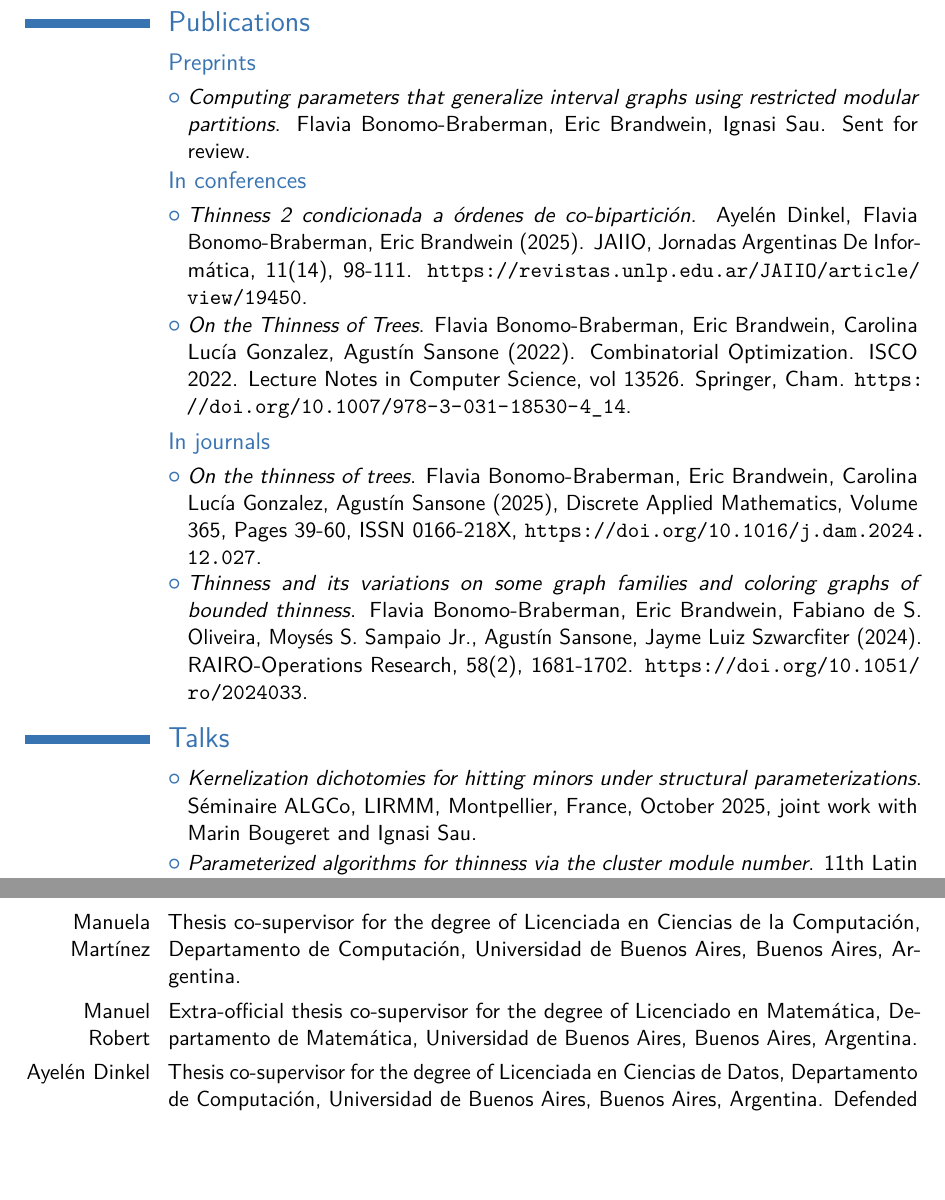
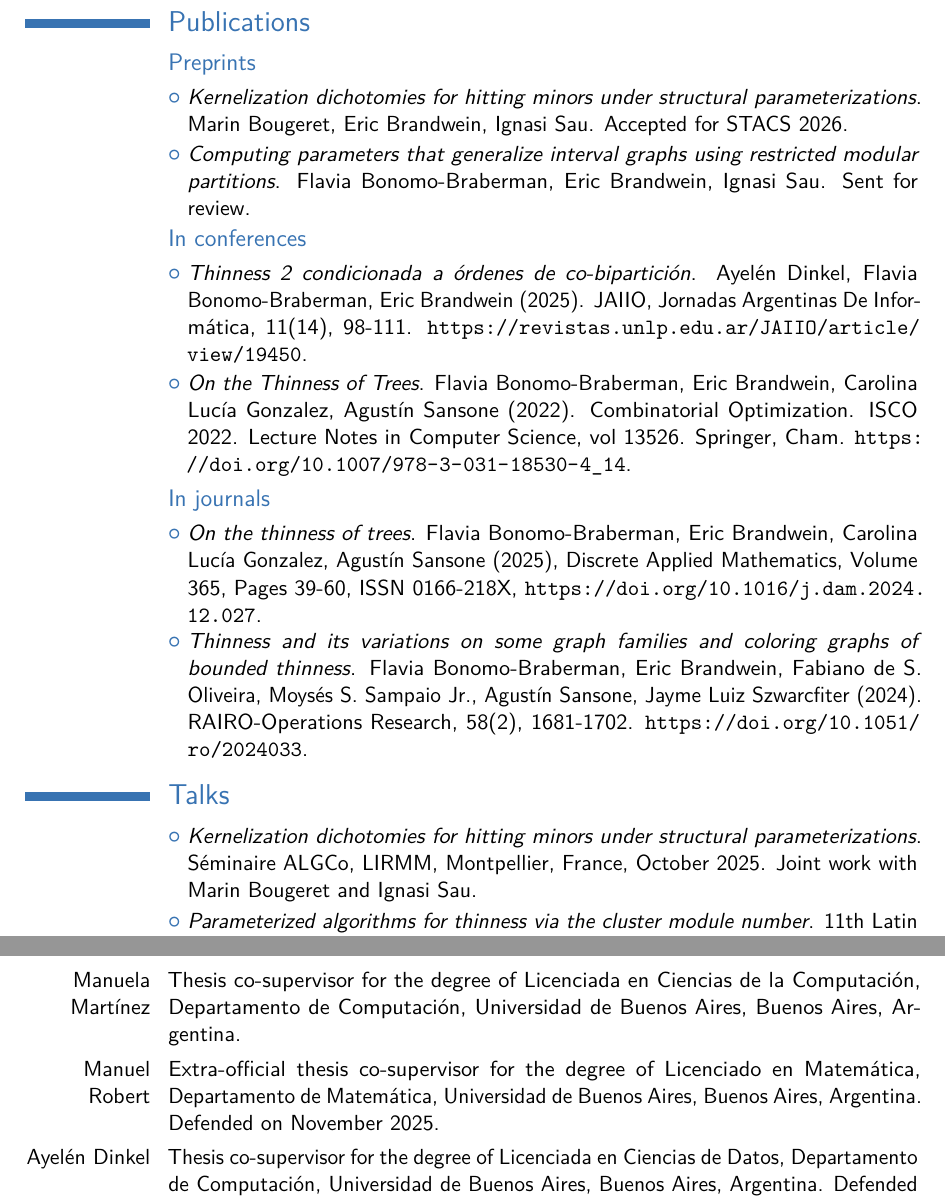
Before and after one commit to ericbrandwein/cv, a LaTeX CV (curriculum-scientist.tex): two parts of pages 2 and 3 of 3, joined at a grey line, cut so that both start at the same text, the shorter picture padded with empty space. Compiled offline with pdfLaTeX.

Commit message:
Add kernelization paper

```diff
--- a/curriculum-scientist.tex
+++ b/curriculum-scientist.tex
@@ -85,6 +85,7 @@
 
 \section{Publications}
 \subsection{Preprints}
+\cvlistitem{\emph{Kernelization dichotomies for hitting minors under structural parameterizations}. Marin Bougeret, Eric Brandwein, Ignasi Sau. Accepted for \href{https://stacs2026.imag.fr/}{STACS 2026}.}
 \cvlistitem{\emph{Computing parameters that generalize interval graphs using restricted modular partitions}. Flavia Bonomo-Braberman, Eric Brandwein, Ignasi Sau. Sent for review.}
 
 \subsection{In conferences}
@@ -96,15 +97,15 @@
 \cvlistitem{\emph{Thinness and its variations on some graph families and coloring graphs of bounded thinness}. Flavia Bonomo-Braberman, Eric Brandwein, Fabiano de S. Oliveira, Moysés S. Sampaio Jr., Agustín Sansone, Jayme Luiz Szwarcfiter (2024). RAIRO-Operations Research, 58(2), 1681-1702. \url{https://doi.org/10.1051/ro/2024033}.}
 
 \section{Talks}
-\cvlistitem{\emph{Kernelization dichotomies for hitting minors under structural parameterizations}. Séminaire ALGCo, LIRMM, Montpellier, France, October 2025, joint work with Marin Bougeret and Ignasi Sau.}
-\cvlistitem{\emph{Parameterized algorithms for thinness via the cluster module number}. 11th Latin American Workshop on Cliques in Graphs, Ceará, Brazil, October 2024, joint work with Flavia Bonomo and Ignasi Sau.}
-\cvlistitem{\emph{Parameterized algorithms for thinness via the cluster module number}. Workshop SINFIN, Ciudad Autónoma de Buenos Aires, Argentina, March 2024, joint work with Flavia Bonomo and Ignasi Sau.}
+\cvlistitem{\emph{Kernelization dichotomies for hitting minors under structural parameterizations}. Séminaire ALGCo, LIRMM, Montpellier, France, October 2025. Joint work with Marin Bougeret and Ignasi Sau.}
+\cvlistitem{\emph{Parameterized algorithms for thinness via the cluster module number}. 11th Latin American Workshop on Cliques in Graphs, Ceará, Brazil, October 2024. Joint work with Flavia Bonomo and Ignasi Sau.}
+\cvlistitem{\emph{Parameterized algorithms for thinness via the cluster module number}. Workshop SINFIN, Ciudad Autónoma de Buenos Aires, Argentina, March 2024. Joint work with Flavia Bonomo and Ignasi Sau.}
 
 \section{Students}
 \cvitem{Ezequiel Maidanik}{Thesis supervisor for the degree of Licenciado en Ciencias de la Computación, Departamento de Computación, Universidad de Buenos Aires, Buenos Aires, Argentina.}
 \cvitem{Bárbara Rivero}{Thesis supervisor for the degree of Licenciada en Ciencias de la Computación, Departamento de Computación, Universidad de Buenos Aires, Buenos Aires, Argentina.}
 \cvitem{Manuela Martínez}{Thesis co-supervisor for the degree of Licenciada en Ciencias de la Computación, Departamento de Computación, Universidad de Buenos Aires, Buenos Aires, Argentina.}
-\cvitem{Manuel Robert}{Extra-official thesis co-supervisor for the degree of Licenciado en Matemática, Departamento de Matemática, Universidad de Buenos Aires, Buenos Aires, Argentina.}
+\cvitem{Manuel Robert}{Extra-official thesis co-supervisor for the degree of Licenciado en Matemática, Departamento de Matemática, Universidad de Buenos Aires, Buenos Aires, Argentina. Defended on November 2025.}
 \cvitem{Ayelén Dinkel}{Thesis co-supervisor for the degree of Licenciada en Ciencias de Datos, Departamento de Computación, Universidad de Buenos Aires, Buenos Aires, Argentina. Defended on December 2024.}
 
 \section{Article Refereeing}
```
Also changed, not shown: out/curriculum-scientist.pdf.
